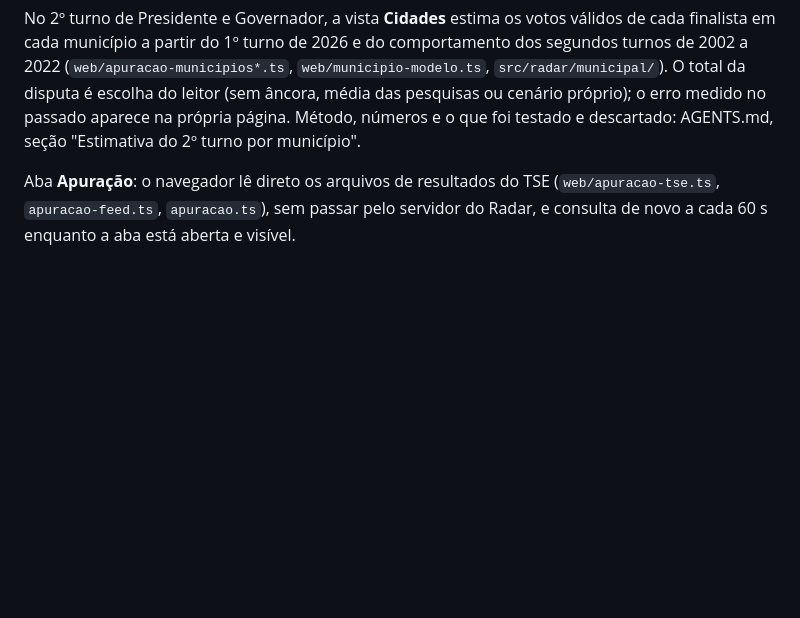
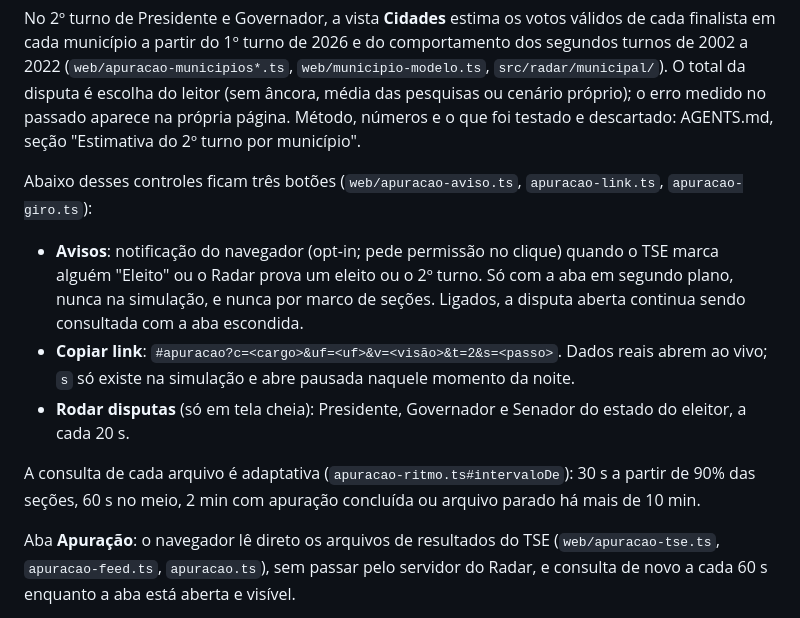
Before and after one commit to juninmd/eleicoes-radar, a Markdown page: docs/apuracao.md, the part around the change. GitHub-like rendering; blank space fills up the shorter version.

Commit message:
docs: apuração (avisos, link, giro, consulta adaptativa)
Co-Authored-By: Claude Sonnet 5.5 <noreply@anthropic.com>
Claude-Session: https://claude.ai/code/session_013pMKZhqP6uv843VaM4Kdvg

```diff
--- a/docs/apuracao.md
+++ b/docs/apuracao.md
@@ -24,6 +24,14 @@ do 1º turno de 2026 e do comportamento dos segundos turnos de 2002 a 2022 (`web
 `web/municipio-modelo.ts`, `src/radar/municipal/`). O total da disputa é escolha do leitor (sem âncora, média das pesquisas ou
 cenário próprio); o erro medido no passado aparece na própria página. Método, números e o que foi testado e descartado:
 AGENTS.md, seção "Estimativa do 2º turno por município".
+
+Abaixo desses controles ficam três botões (`web/apuracao-aviso.ts`, `apuracao-link.ts`, `apuracao-giro.ts`):
+
+- **Avisos**: notificação do navegador (opt-in; pede permissão no clique) quando o TSE marca alguém "Eleito" ou o Radar prova um eleito ou o 2º turno. Só com a aba em segundo plano, nunca na simulação, e nunca por marco de seções. Ligados, a disputa aberta continua sendo consultada com a aba escondida.
+- **Copiar link**: `#apuracao?c=<cargo>&uf=<uf>&v=<visão>&t=2&s=<passo>`. Dados reais abrem ao vivo; `s` só existe na simulação e abre pausada naquele momento da noite.
+- **Rodar disputas** (só em tela cheia): Presidente, Governador e Senador do estado do eleitor, a cada 20 s.
+
+A consulta de cada arquivo é adaptativa (`apuracao-ritmo.ts#intervaloDe`): 30 s a partir de 90% das seções, 60 s no meio, 2 min com apuração concluída ou arquivo parado há mais de 10 min.
 
 Aba **Apuração**: o navegador lê direto os arquivos de resultados do TSE (`web/apuracao-tse.ts`,
 `apuracao-feed.ts`, `apuracao.ts`), sem passar pelo servidor do Radar, e consulta de novo a cada 60 s
```
